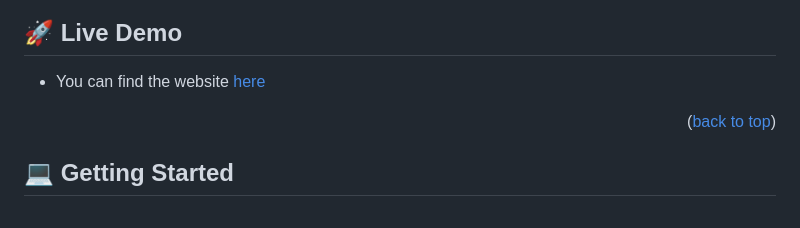
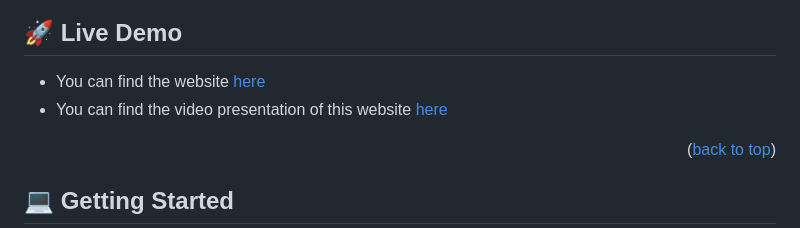
Before and after one commit to rmiyoyo/Personal-Portfolio-Website, a Markdown page: README.md, the part around the change. Rendered like a GitHub page.

Commit message:
Add link to video presentation in README

```diff
--- a/README.md
+++ b/README.md
@@ -57,6 +57,7 @@
 ## 🚀 Live Demo <a name="live-demo"></a>
 
 - You can find the website [here](https://rmiyoyo.github.io/Portfolio-Mobile-Version-Completion/)
+- You can find the video presentation of this website [here](https://www.loom.com/share/ff19ccb0f3c1470482cec4fe1c334c27)
 
 <p align="right">(<a href="#readme-top">back to top</a>)</p>
 
```
